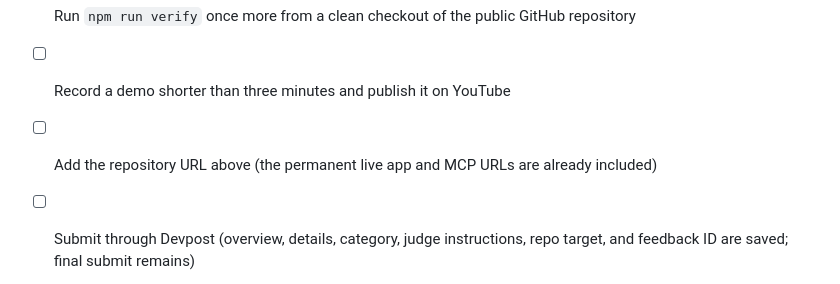
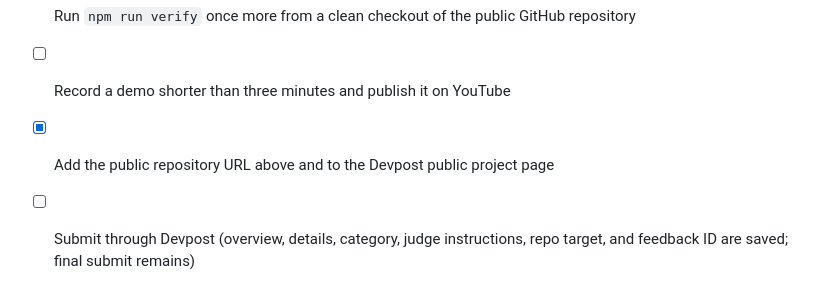
Before and after one commit to KentaSUGAI/copycat-chatgpt-app, a Markdown page: docs/SUBMISSION.md, the part around the change. GitHub-like rendering.

Commit message:
Complete repository submission links

```diff
--- a/docs/SUBMISSION.md
+++ b/docs/SUBMISSION.md
@@ -75,5 +75,5 @@ chatgpt-apps, apps-sdk, mcp, cloudflare-workers, durable-objects, websocket, jav
 - [x] Register the permanent deployed `/mcp` endpoint in ChatGPT and complete an in-ChatGPT CPU round smoke test
 - [x] Run `npm run verify` once more from a clean checkout of the public GitHub repository
 - [ ] Record a demo shorter than three minutes and publish it on YouTube
-- [ ] Add the repository URL above (the permanent live app and MCP URLs are already included)
+- [x] Add the public repository URL above and to the Devpost public project page
 - [ ] Submit through Devpost (overview, details, category, judge instructions, repo target, and feedback ID are saved; final submit remains)
```
